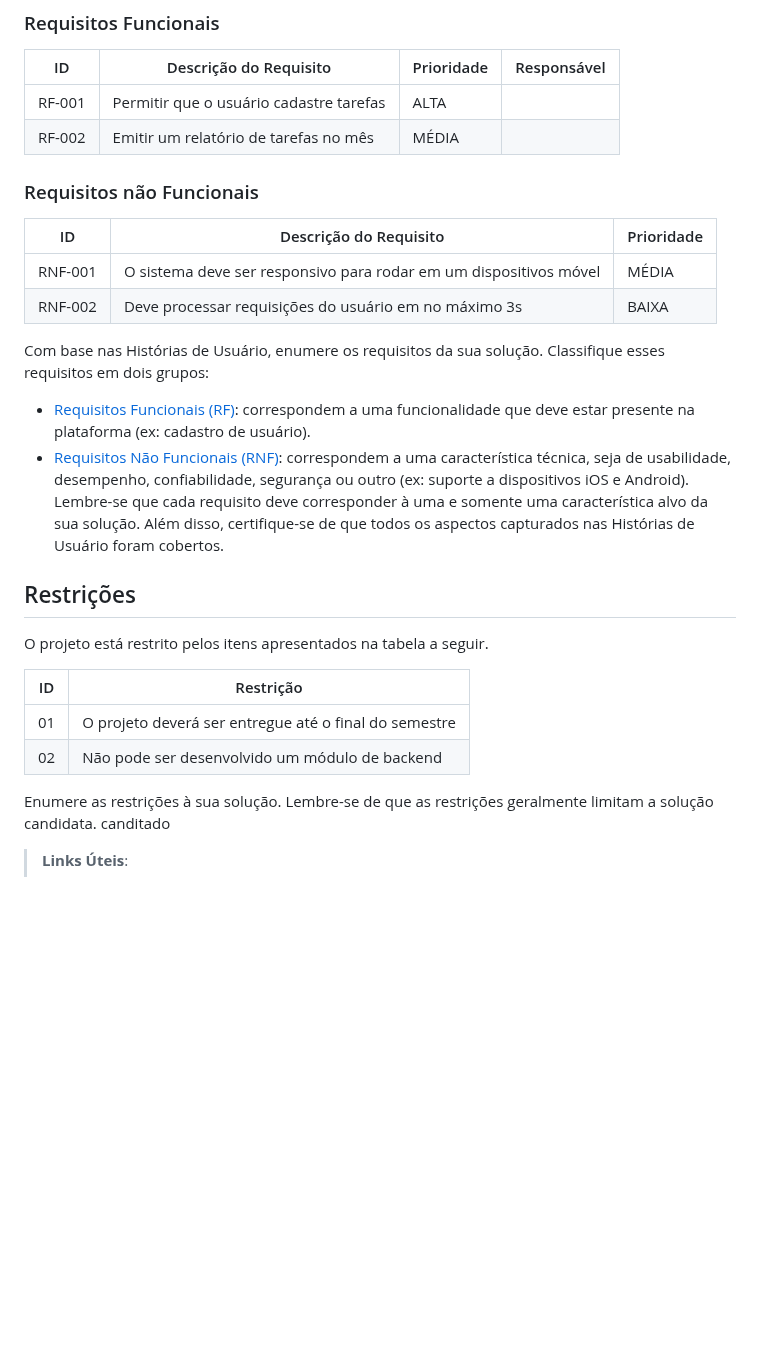
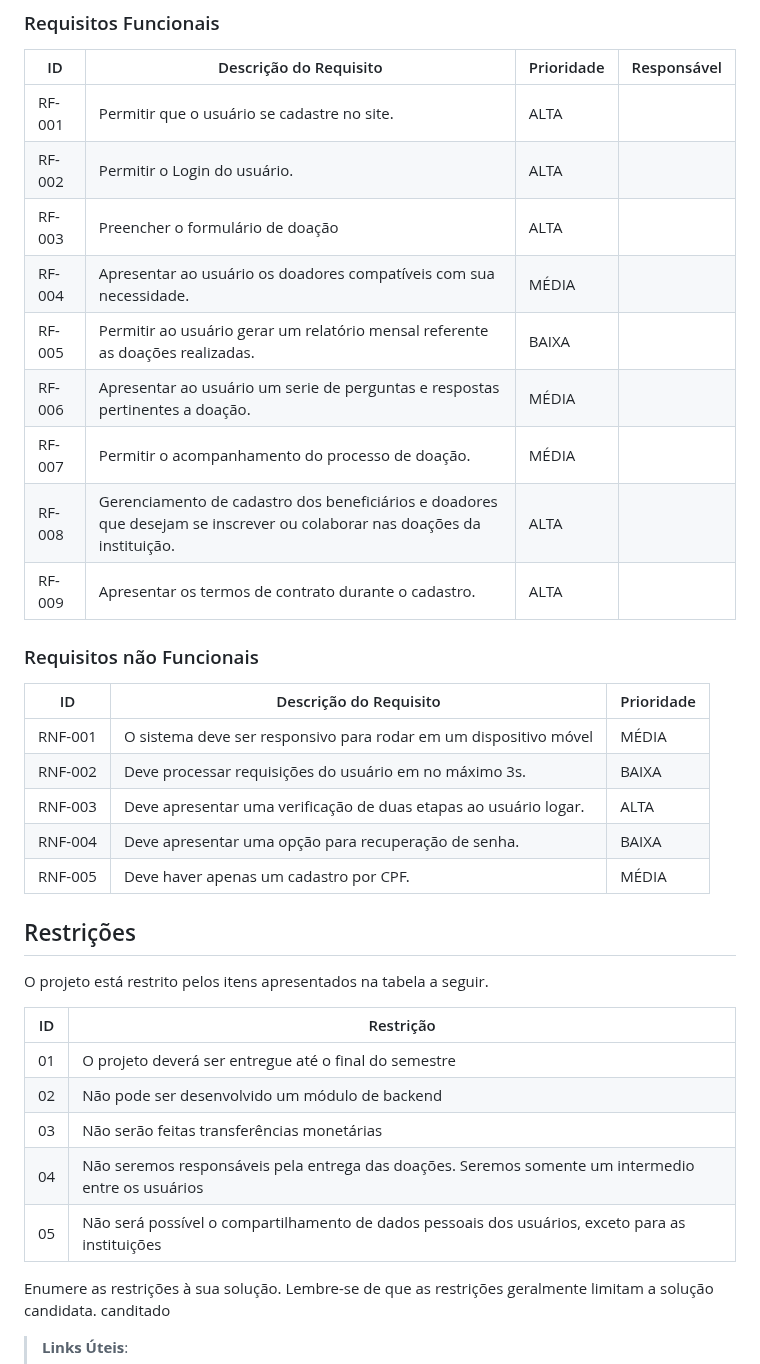
Before and after one commit to ICEI-PUC-Minas-PBR-SI/pbr-si-2023-1-p1-proj-web-g5-suda-brasi, a Markdown page: docs/especification.md, the part around one of its changes. Drawn GitHub-style; blank space fills up the shorter version.

```diff
--- a/docs/especification.md
+++ b/docs/especification.md
@@ -52,31 +64,26 @@ As tabelas que se seguem apresentam os requisitos funcionais e não funcionais q
 
 |ID    | Descrição do Requisito  | Prioridade | Responsável |
 |------|-----------------------------------------|----| ----|
-|RF-001| Permitir que o usuário cadastre tarefas | ALTA |  |
-|RF-002| Emitir um relatório de tarefas no mês   | MÉDIA | |
+|RF-001| Permitir que o usuário se cadastre no site. | ALTA ||
+|RF-002| Permitir o Login do usuário. | ALTA ||
+|RF-003| Preencher o formulário de doação |ALTA ||
+|RF-004| Apresentar ao usuário os doadores compatíveis com sua necessidade.|MÉDIA||
+|RF-005| Permitir ao usuário gerar um relatório mensal referente as doações realizadas.|BAIXA||
+|RF-006| Apresentar ao usuário um serie de perguntas e respostas pertinentes a doação.|MÉDIA||
+|RF-007| Permitir o acompanhamento do processo de doação.|MÉDIA||
+|RF-008| Gerenciamento de cadastro dos beneficiários e doadores que desejam se inscrever ou colaborar nas doações da instituição. |ALTA|
+| RF-009|Apresentar os termos de contrato durante o cadastro. |ALTA||
 
 
 ### Requisitos não Funcionais
 
 |ID     | Descrição do Requisito  |Prioridade |
 |-------|-------------------------|----|
-|RNF-001| O sistema deve ser responsivo para rodar em um dispositivos móvel | MÉDIA |
-|RNF-002| Deve processar requisições do usuário em no máximo 3s |  BAIXA |
-
-Com base nas Histórias de Usuário, enumere os requisitos da sua solução. Classifique esses requisitos em dois grupos:
-
-- [Requisitos Funcionais
- (RF)](https://pt.wikipedia.org/wiki/Requisito_funcional):
- correspondem a uma funcionalidade que deve estar presente na
-  plataforma (ex: cadastro de usuário).
-- [Requisitos Não Funcionais
-  (RNF)](https://pt.wikipedia.org/wiki/Requisito_n%C3%A3o_funcional):
-  correspondem a uma característica técnica, seja de usabilidade,
-  desempenho, confiabilidade, segurança ou outro (ex: suporte a
-  dispositivos iOS e Android).
-Lembre-se que cada requisito deve corresponder à uma e somente uma
-característica alvo da sua solução. Além disso, certifique-se de que
-todos os aspectos capturados nas Histórias de Usuário foram cobertos.
+|RNF-001| O sistema deve ser responsivo para rodar em um dispositivo móvel | MÉDIA ||
+|RNF-002| Deve processar requisições do usuário em no máximo 3s. | BAIXA ||
+|RNF-003| Deve apresentar uma verificação de duas etapas ao usuário logar. | ALTA ||
+|RNF-004| Deve apresentar uma opção para recuperação de senha. | BAIXA ||
+|RNF-005| Deve haver apenas um cadastro por CPF. |MÉDIA||
 
 ## Restrições
 
@@ -86,7 +93,9 @@ O projeto está restrito pelos itens apresentados na tabela a seguir.
 |--|-------------------------------------------------------|
 |01| O projeto deverá ser entregue até o final do semestre |
 |02| Não pode ser desenvolvido um módulo de backend        |
-
+|03| Não serão feitas transferências monetárias            |
+|04| Não seremos responsáveis pela entrega das doações. Seremos somente um intermedio entre os usuários|
+|05| Não será possível o compartilhamento de dados pessoais dos usuários, exceto para as instituições|
 
 Enumere as restrições à sua solução. Lembre-se de que as restrições geralmente limitam a solução candidata.  canditado
 
```
Also changed, not shown: other parts of docs/especification.md (+14 -2 lines).
